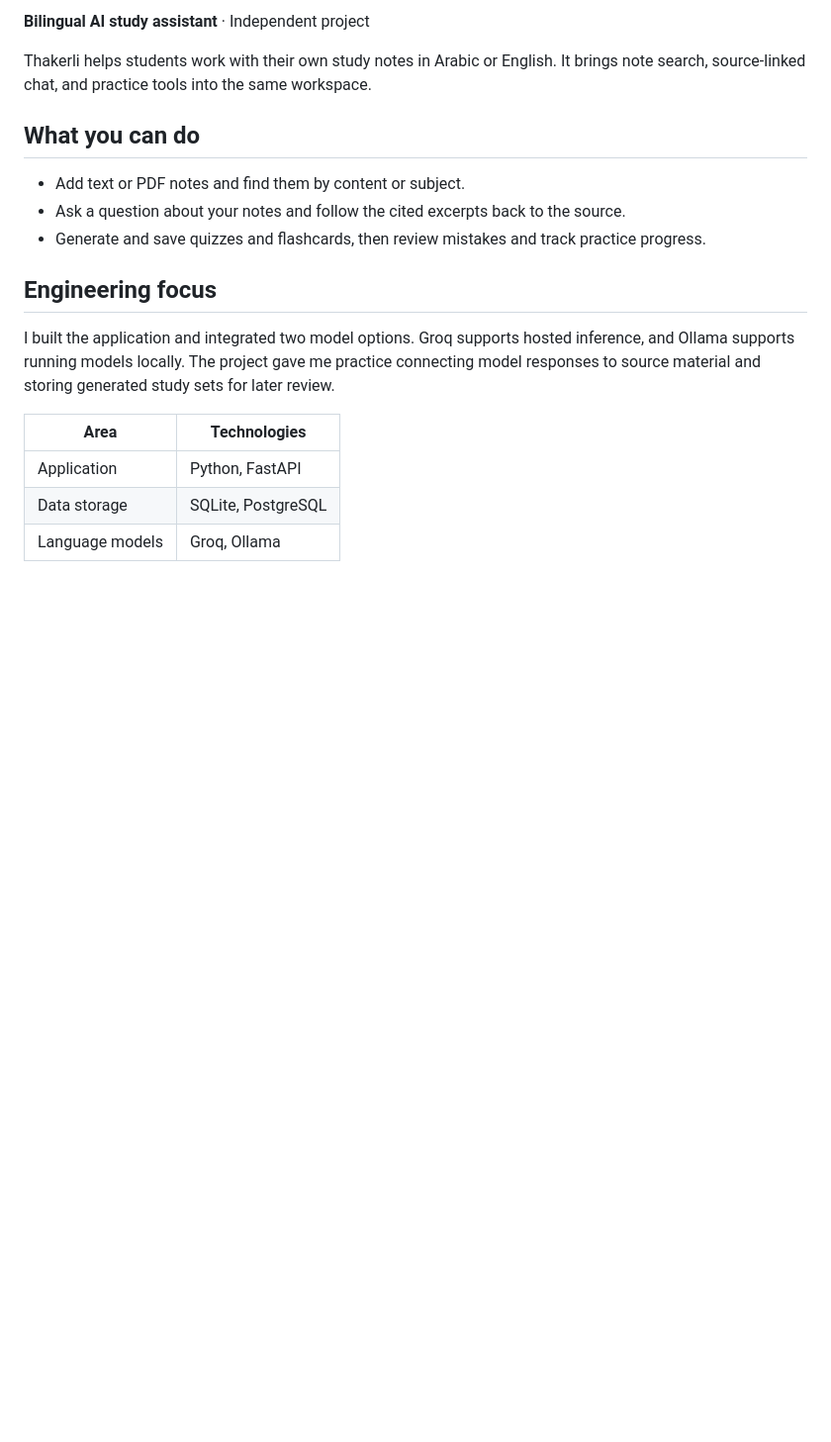
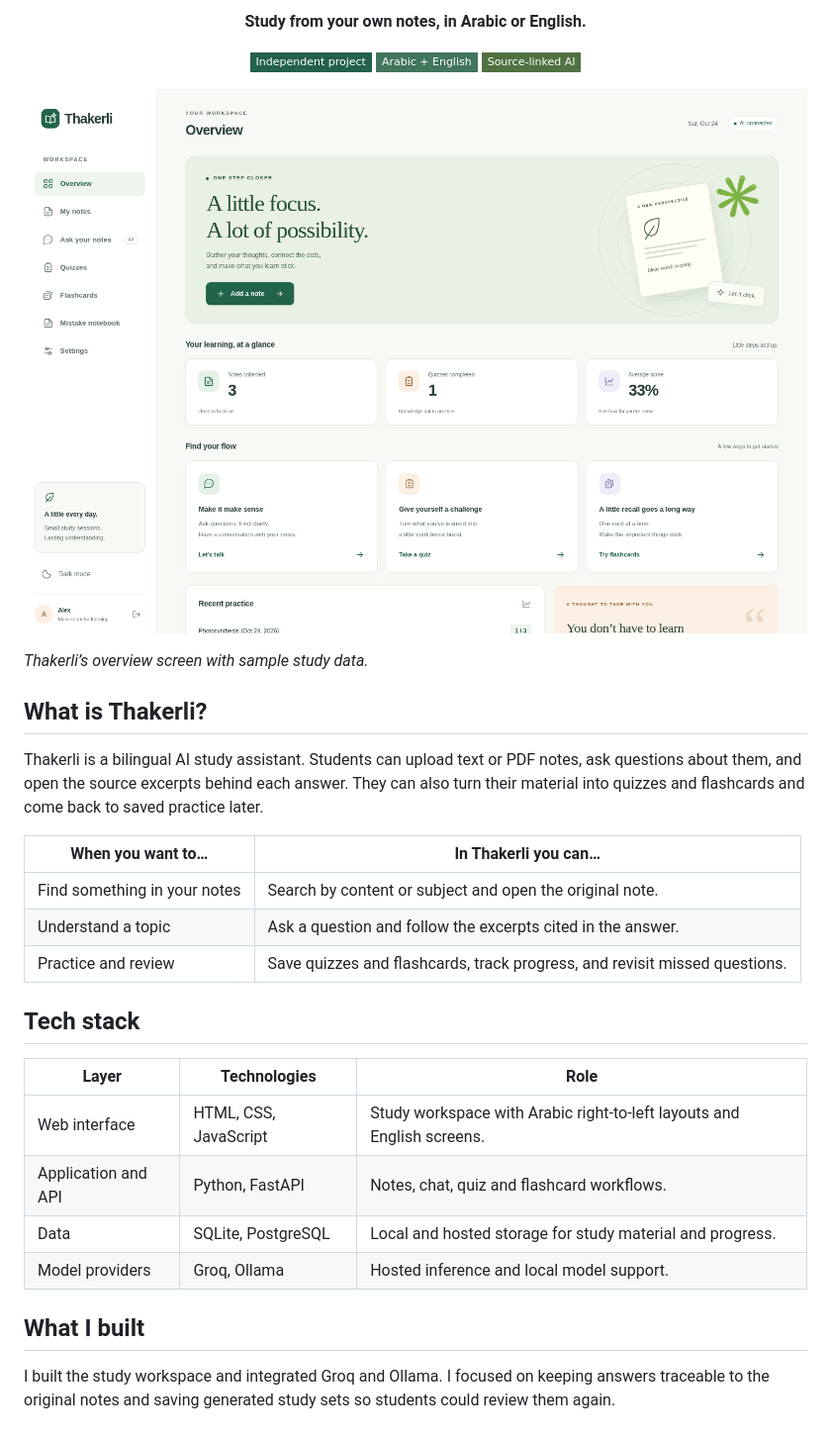
Before and after one commit to alhkmyla39/thakerli-explaintion, a Markdown page: README.md, the part around one of its changes. Shown at 99% size. Rendered like a GitHub page; pictures changed too: assets/dashboard.png (added); badges without logos; blank space fills up the shorter version.

Commit message:
Showcase Thakerli with dashboard image and tech stack

```diff
--- a/README.md
+++ b/README.md
@@ -2,20 +2,35 @@
 
-**Bilingual AI study assistant** · Independent project
+<p align="center"><strong>Study from your own notes, in Arabic or English.</strong></p>
 
-Thakerli helps students work with their own study notes in Arabic or English. It brings note search, source-linked chat, and practice tools into the same workspace.
+<p align="center">
+  <img src="https://img.shields.io/badge/Independent%20project-23604D?style=flat-square" alt="Independent project" />
+  <img src="https://img.shields.io/badge/Arabic%20%2B%20English-42755D?style=flat-square" alt="Arabic and English" />
+  <img src="https://img.shields.io/badge/Source--linked%20AI-507141?style=flat-square" alt="Source-linked AI" />
+</p>
 
-## What you can do
+![Thakerli study workspace with notes, quiz progress, and flashcard shortcuts](./assets/dashboard.png)
 
-- Add text or PDF notes and find them by content or subject.
-- Ask a question about your notes and follow the cited excerpts back to the source.
-- Generate and save quizzes and flashcards, then review mistakes and track practice progress.
+*Thakerli’s overview screen with sample study data.*
 
-## Engineering focus
+## What is Thakerli?
 
-I built the application and integrated two model options. Groq supports hosted inference, and Ollama supports running models locally. The project gave me practice connecting model responses to source material and storing generated study sets for later review.
+Thakerli is a bilingual AI study assistant. Students can upload text or PDF notes, ask questions about them, and open the source excerpts behind each answer. They can also turn their material into quizzes and flashcards and come back to saved practice later.
 
-| Area | Technologies |
+| When you want to… | In Thakerli you can… |
 | --- | --- |
-| Application | Python, FastAPI |
-| Data storage | SQLite, PostgreSQL |
-| Language models | Groq, Ollama |
+| Find something in your notes | Search by content or subject and open the original note. |
+| Understand a topic | Ask a question and follow the excerpts cited in the answer. |
+| Practice and review | Save quizzes and flashcards, track progress, and revisit missed questions. |
+
+## Tech stack
+
+| Layer | Technologies | Role |
+| --- | --- | --- |
+| Web interface | HTML, CSS, JavaScript | Study workspace with Arabic right-to-left layouts and English screens. |
+| Application and API | Python, FastAPI | Notes, chat, quiz and flashcard workflows. |
+| Data | SQLite, PostgreSQL | Local and hosted storage for study material and progress. |
+| Model providers | Groq, Ollama | Hosted inference and local model support. |
+
+## What I built
+
+I built the study workspace and integrated Groq and Ollama. I focused on keeping answers traceable to the original notes and saving generated study sets so students could review them again.
```
Also changed, not shown: other parts of README.md (+1 -1 lines).
